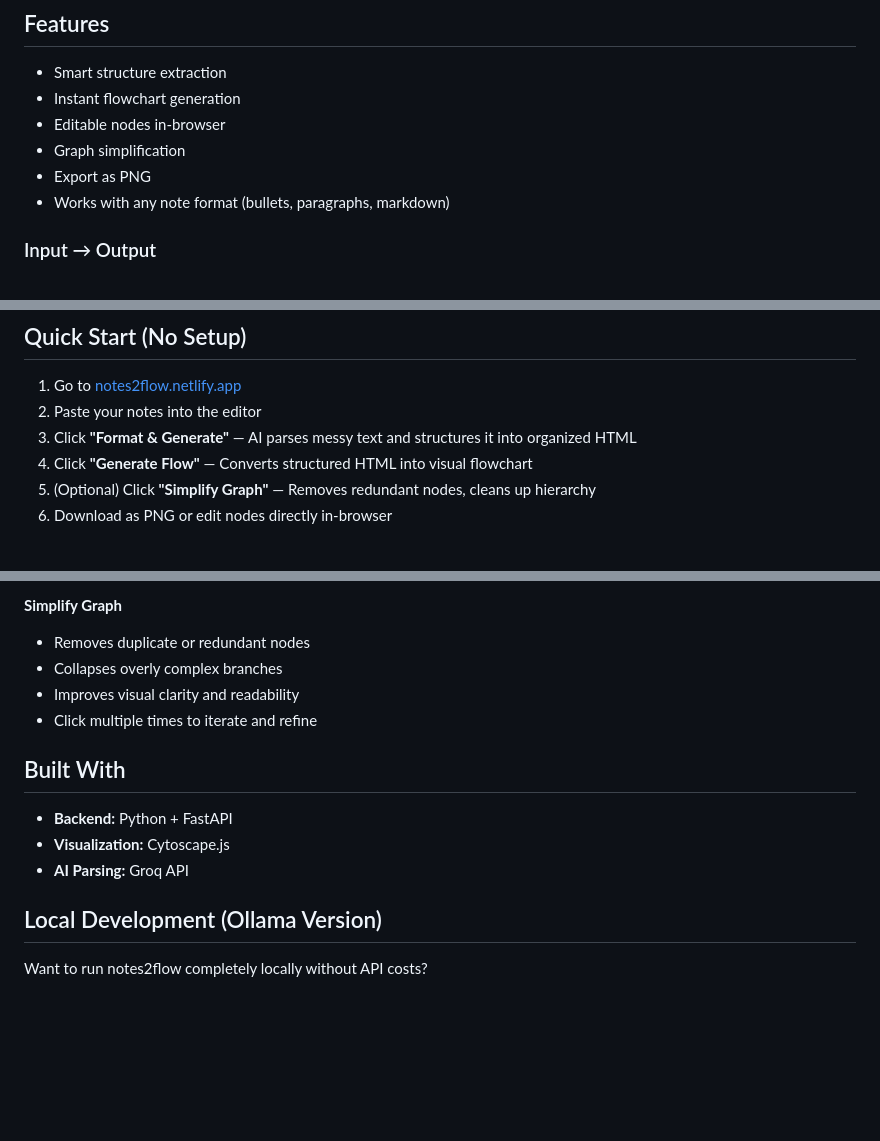
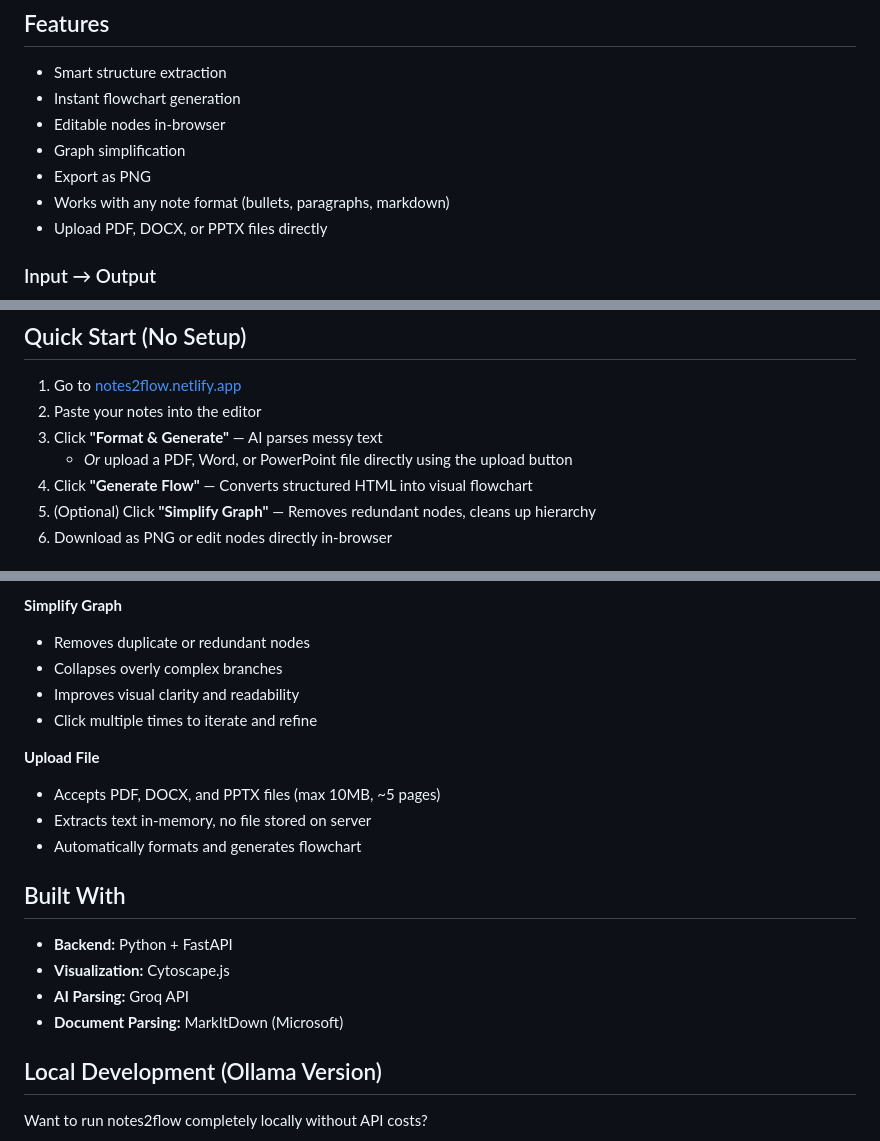
Before and after one commit to 04Shubhankar/notes2flow, a Markdown page: README.md, 3 parts joined by grey strips. GitHub-like rendering; blank space fills up the shorter version.

Commit message:
Update README for v1.2.0 added document upload feature

```diff
--- a/README.md
+++ b/README.md
@@ -43,6 +43,7 @@ No dragging. No manual layout. No learning curve.
 - Graph simplification
 - Export as PNG
 - Works with any note format (bullets, paragraphs, markdown)
+- Upload PDF, DOCX, or PPTX files directly
 
 ### Input → Output
 
@@ -68,7 +69,8 @@ No signup. Just paste and generate.
 
 1. Go to [notes2flow.netlify.app](https://notes2flow.netlify.app)
 2. Paste your notes into the editor
-3. Click **"Format & Generate"** — AI parses messy text and structures it into organized HTML
+3. Click **"Format & Generate"** — AI parses messy text
+   - *Or* upload a PDF, Word, or PowerPoint file directly using the upload button
 4. Click **"Generate Flow"** — Converts structured HTML into visual flowchart
 5. (Optional) Click **"Simplify Graph"** — Removes redundant nodes, cleans up hierarchy
 6. Download as PNG or edit nodes directly in-browser
@@ -93,11 +95,17 @@ No signup. Just paste and generate.
 - Improves visual clarity and readability
 - Click multiple times to iterate and refine
 
+**Upload File**
+- Accepts PDF, DOCX, and PPTX files (max 10MB, ~5 pages)
+- Extracts text in-memory, no file stored on server
+- Automatically formats and generates flowchart
+
 ## Built With
 
 - **Backend:** Python + FastAPI
 - **Visualization:** Cytoscape.js
 - **AI Parsing:** Groq API
+- **Document Parsing:** MarkItDown (Microsoft)
 
 ## Local Development (Ollama Version)
 
```
